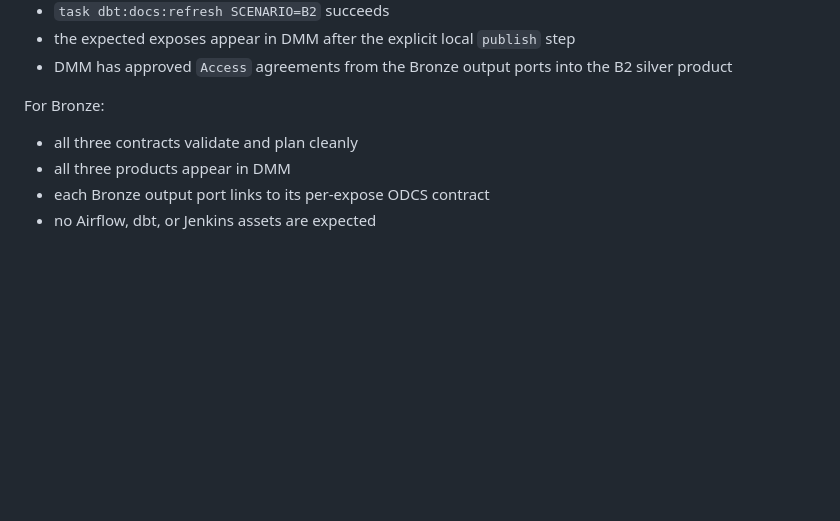
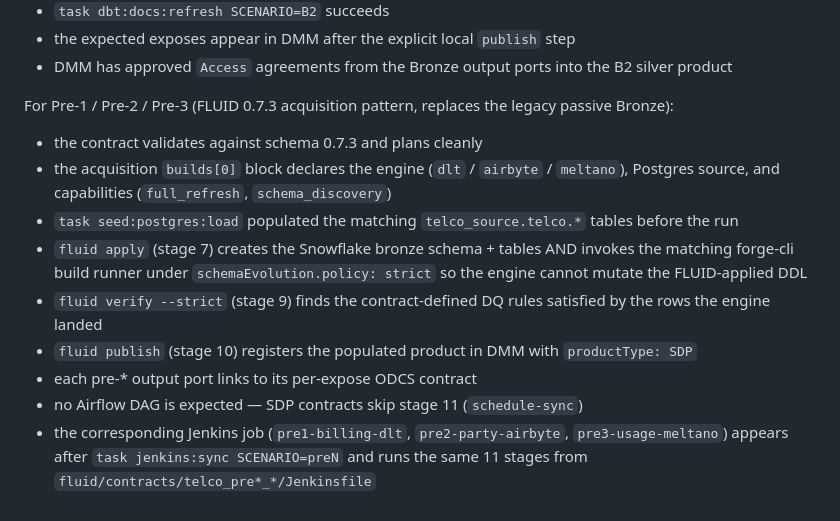
Before and after one commit to fas89/snowflake-biz-lab, a Markdown page: docs/scenario-validation-matrix.md, the part around one of its changes. Drawn GitHub-style; blank space fills up the shorter version.

Commit message:
docs(scenario-validation-matrix): replace Bronze rows with Pre-1/2/3 (acquisition pattern, 0.7.3)

```diff
--- a/docs/scenario-validation-matrix.md
+++ b/docs/scenario-validation-matrix.md
@@ -108,9 +114,14 @@ For B2:
 - the expected exposes appear in DMM after the explicit local `publish` step
 - DMM has approved `Access` agreements from the Bronze output ports into the B2 silver product
 
-For Bronze:
+For Pre-1 / Pre-2 / Pre-3 (FLUID 0.7.3 acquisition pattern, replaces the legacy passive Bronze):
 
-- all three contracts validate and plan cleanly
-- all three products appear in DMM
-- each Bronze output port links to its per-expose ODCS contract
-- no Airflow, dbt, or Jenkins assets are expected
+- the contract validates against schema 0.7.3 and plans cleanly
+- the acquisition `builds[0]` block declares the engine (`dlt` / `airbyte` / `meltano`), Postgres source, and capabilities (`full_refresh`, `schema_discovery`)
+- `task seed:postgres:load` populated the matching `telco_source.telco.*` tables before the run
+- `fluid apply` (stage 7) creates the Snowflake bronze schema + tables AND invokes the matching forge-cli build runner under `schemaEvolution.policy: strict` so the engine cannot mutate the FLUID-applied DDL
+- `fluid verify --strict` (stage 9) finds the contract-defined DQ rules satisfied by the rows the engine landed
+- `fluid publish` (stage 10) registers the populated product in DMM with `productType: SDP`
+- each pre-* output port links to its per-expose ODCS contract
+- no Airflow DAG is expected — SDP contracts skip stage 11 (`schedule-sync`)
+- the corresponding Jenkins job (`pre1-billing-dlt`, `pre2-party-airbyte`, `pre3-usage-meltano`) appears after `task jenkins:sync SCENARIO=preN` and runs the same 11 stages from `fluid/contracts/telco_pre*_*/Jenkinsfile`
```
Also changed, not shown: other parts of docs/scenario-validation-matrix.md (+13 -7 lines).
